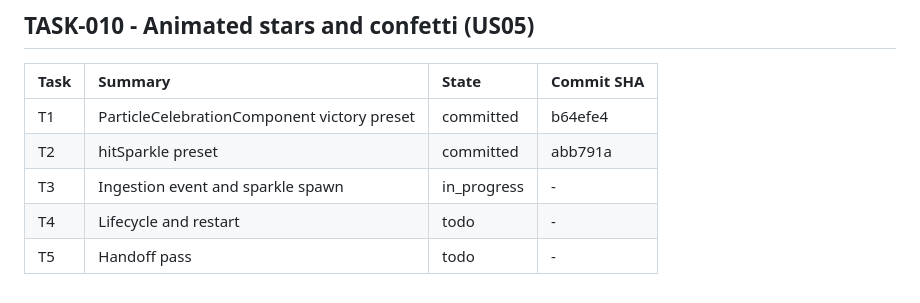
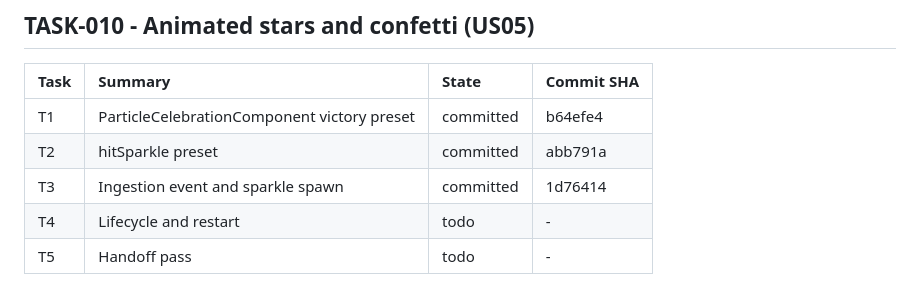
Before and after one commit to airamcmrosa/cauaLovesCandies, a Markdown page: .kiro/reference/implementation-index.md, the part around the change. GitHub-like rendering.

Commit message:
docs: Backfill TASK-010 T3 commit SHA
Co-Authored-By: Claude Sonnet 5.5 <noreply@anthropic.com>

```diff
--- a/.kiro/reference/implementation-index.md
+++ b/.kiro/reference/implementation-index.md
@@ -96,6 +96,6 @@ SHA as append-only history.
 | :--- | :--- | :--- | :--- |
 | T1 | ParticleCelebrationComponent victory preset | committed | b64efe4 |
 | T2 | hitSparkle preset | committed | abb791a |
-| T3 | Ingestion event and sparkle spawn | in_progress | - |
+| T3 | Ingestion event and sparkle spawn | committed | 1d76414 |
 | T4 | Lifecycle and restart | todo | - |
 | T5 | Handoff pass | todo | - |
```
